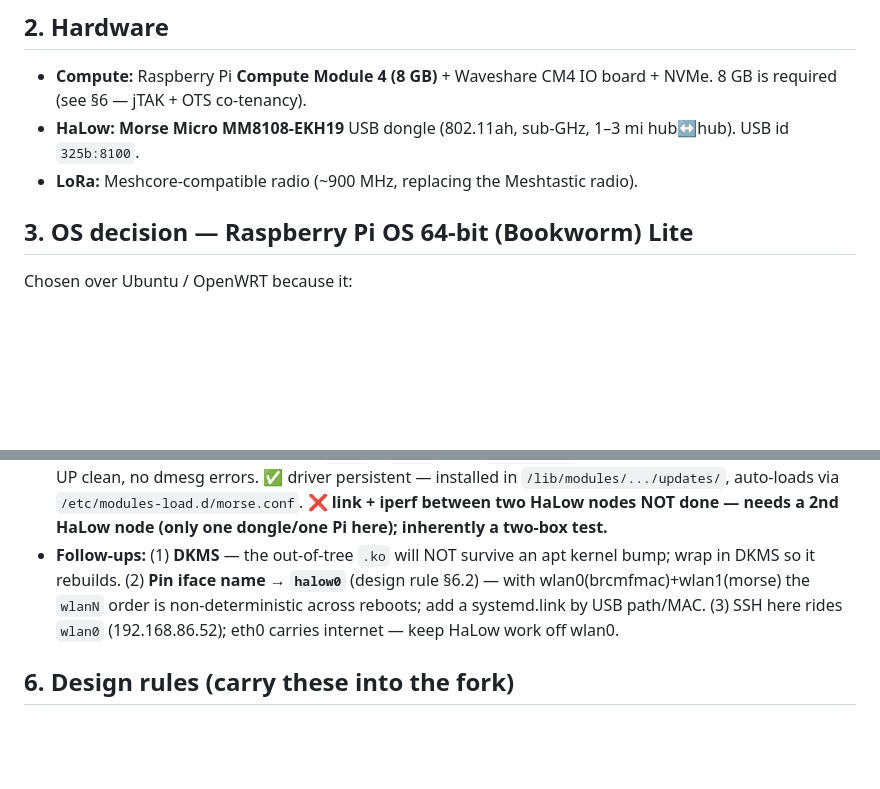
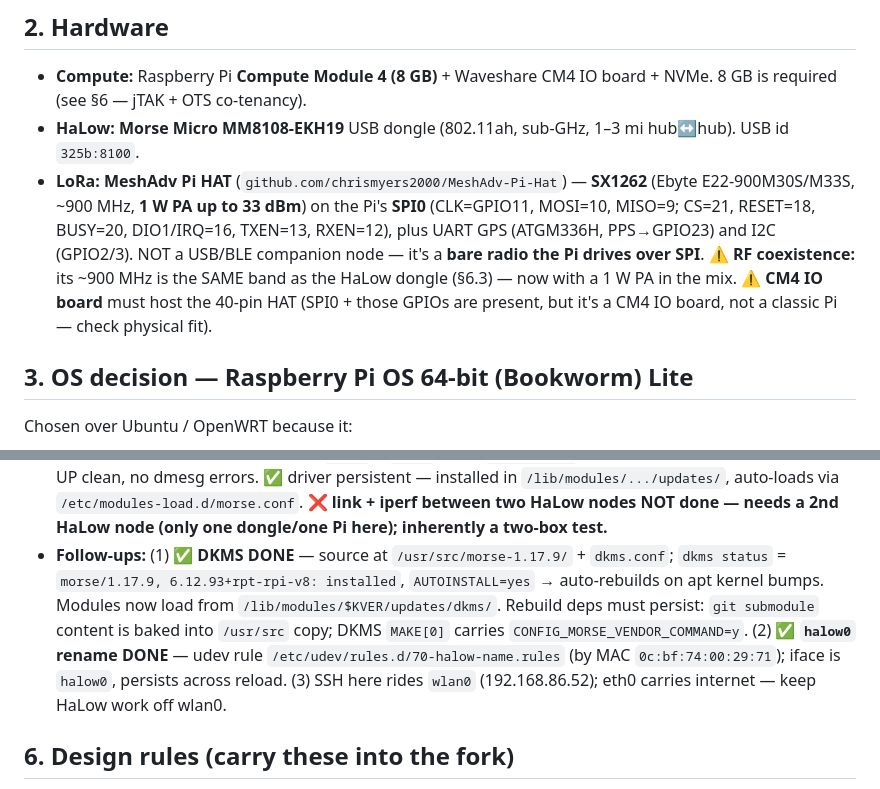
Before and after one commit to sgale/jtak-meshcore, a Markdown page: docs/EFFORT2-CM4-BUILD.md, 2 parts joined by grey strips. Rendered like a GitHub page; blank space fills up the shorter version.

```diff
--- a/docs/EFFORT2-CM4-BUILD.md
+++ b/docs/EFFORT2-CM4-BUILD.md
@@ -23,7 +23,7 @@ This is a **new repo forked from `v1.0-meshtastic`**, NOT a branch (long-lived d
 ## 2. Hardware
 - **Compute:** Raspberry Pi **Compute Module 4 (8 GB)** + Waveshare CM4 IO board + NVMe. 8 GB is required (see §6 — jTAK + OTS co-tenancy).
 - **HaLow:** **Morse Micro MM8108-EKH19** USB dongle (802.11ah, sub-GHz, 1–3 mi hub↔hub). USB id `325b:8100`.
-- **LoRa:** Meshcore-compatible radio (~900 MHz, replacing the Meshtastic radio).
+- **LoRa:** **MeshAdv Pi HAT** (`github.com/chrismyers2000/MeshAdv-Pi-Hat`) — **SX1262** (Ebyte E22-900M30S/M33S, ~900 MHz, **1 W PA up to 33 dBm**) on the Pi's **SPI0** (CLK=GPIO11, MOSI=10, MISO=9; CS=21, RESET=18, BUSY=20, DIO1/IRQ=16, TXEN=13, RXEN=12), plus UART GPS (ATGM336H, PPS→GPIO23) and I2C (GPIO2/3). NOT a USB/BLE companion node — it's a **bare radio the Pi drives over SPI**. ⚠️ **RF coexistence:** its ~900 MHz is the SAME band as the HaLow dongle (§6.3) — now with a 1 W PA in the mix. ⚠️ **CM4 IO board** must host the 40-pin HAT (SPI0 + those GPIOs are present, but it's a CM4 IO board, not a classic Pi — check physical fit).
 
 ## 3. OS decision — Raspberry Pi OS 64-bit (Bookworm) Lite
 Chosen over Ubuntu / OpenWRT because it:
@@ -59,7 +59,7 @@ Pin near Morse's tested kernel (**~6.12.21**) to ease the HaLow build. (The Mesh
 - Runtime dep gotcha: `morse` needs `crc7` (`crc7_be_syndrome_table`). `modules_install` + `depmod` makes `modprobe morse` pull the whole chain (rfkill→cfg80211→mac80211→crc7→dot11ah→morse) automatically.
 - **hostap OpenSSL-3 fix:** Bookworm's OpenSSL 3.0 + hostap's `-Werror` = deprecation build failures. Patched `wpa_supplicant/Makefile` and `hostapd/Makefile` to append `-Wno-error=deprecated-declarations -Wno-error=deprecated` right after the `CFLAGS += $(EXTRA_CFLAGS)` line (must follow `-Werror` to win). Then `cp defconfig .config` (already has `CONFIG_IEEE80211AH=y`) and `make wpa_supplicant_s1g wpa_cli_s1g` / `make hostapd_s1g hostapd_cli_s1g`. Binaries installed to `/usr/local/bin`.
 - **VERIFY status:** ✅ iface appears — `wlan1` = `phy#1`, MAC `0c:bf:74:xx` (Morse OUI, OTP read OK), brings UP clean, no dmesg errors. ✅ driver persistent — installed in `/lib/modules/.../updates/`, auto-loads via `/etc/modules-load.d/morse.conf`. ❌ **link + iperf between two HaLow nodes NOT done — needs a 2nd HaLow node (only one dongle/one Pi here); inherently a two-box test.**
-- **Follow-ups:** (1) **DKMS** — the out-of-tree `.ko` will NOT survive an apt kernel bump; wrap in DKMS so it rebuilds. (2) **Pin iface name → `halow0`** (design rule §6.2) — with wlan0(brcmfmac)+wlan1(morse) the `wlanN` order is non-deterministic across reboots; add a systemd.link by USB path/MAC. (3) SSH here rides `wlan0` (192.168.86.52); eth0 carries internet — keep HaLow work off wlan0.
+- **Follow-ups:** (1) ✅ **DKMS DONE** — source at `/usr/src/morse-1.17.9/` + `dkms.conf`; `dkms status` = `morse/1.17.9, 6.12.93+rpt-rpi-v8: installed`, `AUTOINSTALL=yes` → auto-rebuilds on apt kernel bumps. Modules now load from `/lib/modules/$KVER/updates/dkms/`. Rebuild deps must persist: `git submodule` content is baked into `/usr/src` copy; DKMS `MAKE[0]` carries `CONFIG_MORSE_VENDOR_COMMAND=y`. (2) ✅ **`halow0` rename DONE** — udev rule `/etc/udev/rules.d/70-halow-name.rules` (by MAC `0c:bf:74:00:29:71`); iface is `halow0`, persists across reload. (3) SSH here rides `wlan0` (192.168.86.52); eth0 carries internet — keep HaLow work off wlan0.
 
 ## 6. Design rules (carry these into the fork)
 1. **Backhaul-only routing:** HaLow (`halow0`) is hub↔hub transport — **NEVER a default route.** Route only a dedicated backhaul subnet (e.g. `10.10.0.0/24`). Same principle as the wifi-uplink (default routes only on egress ifaces).
```
Also changed, not shown: other parts of docs/EFFORT2-CM4-BUILD.md (+28 -2 lines).
